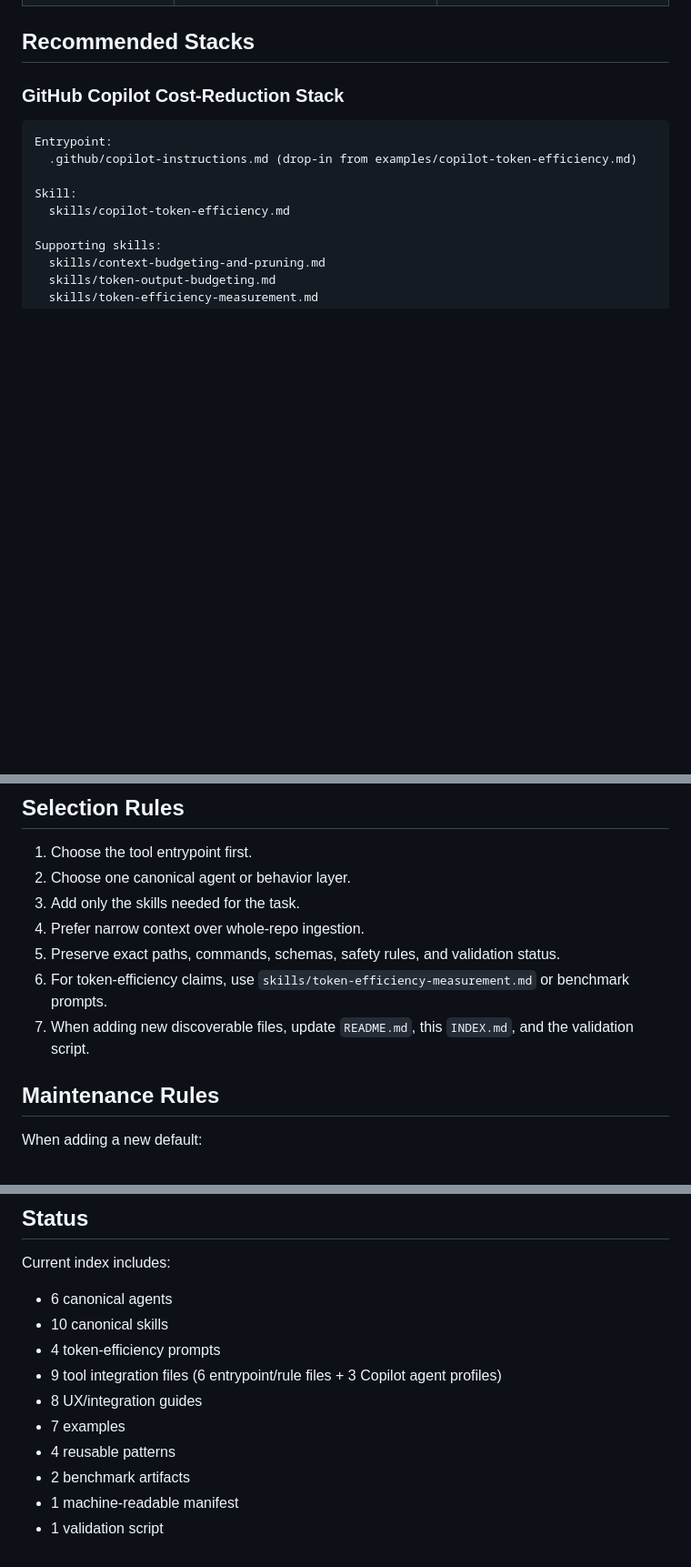
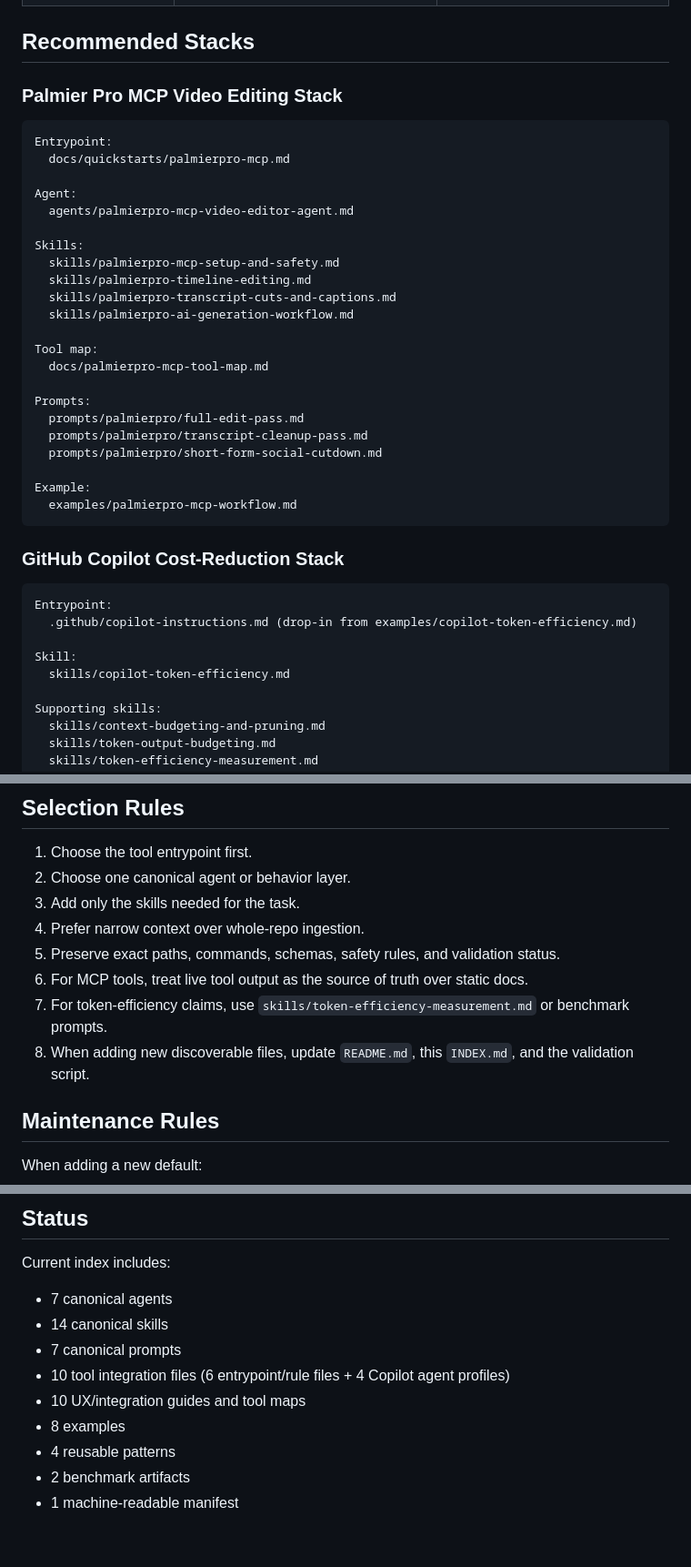
Before and after one commit to Quazmoz/agentdefaults, a Markdown page: INDEX.md, 3 parts joined by grey strips. Shown at 91% size. Drawn GitHub-style; blank space fills up the shorter version.

Commit message:
Index Palmier Pro MCP defaults

````diff
--- a/INDEX.md
+++ b/INDEX.md
@@ -115,6 +128,33 @@ Use this file when an AI agent needs to quickly determine which defaults exist a
 | Token Efficiency Fresh Benchmark | `docs/benchmarks/token-efficiency-fresh-2026-06-25.md` | Fresh third-pass local benchmark after validation micro-examples. |
 
 ## Recommended Stacks
+
+### Palmier Pro MCP Video Editing Stack
+
+```text
+Entrypoint:
+  docs/quickstarts/palmierpro-mcp.md
+
+Agent:
+  agents/palmierpro-mcp-video-editor-agent.md
+
+Skills:
+  skills/palmierpro-mcp-setup-and-safety.md
+  skills/palmierpro-timeline-editing.md
+  skills/palmierpro-transcript-cuts-and-captions.md
+  skills/palmierpro-ai-generation-workflow.md
+
+Tool map:
+  docs/palmierpro-mcp-tool-map.md
+
+Prompts:
+  prompts/palmierpro/full-edit-pass.md
+  prompts/palmierpro/transcript-cleanup-pass.md
+  prompts/palmierpro/short-form-social-cutdown.md
+
+Example:
+  examples/palmierpro-mcp-workflow.md
+```
 
 ### GitHub Copilot Cost-Reduction Stack
 
@@ -191,8 +231,9 @@ Artifacts:
 3. Add only the skills needed for the task.
 4. Prefer narrow context over whole-repo ingestion.
 5. Preserve exact paths, commands, schemas, safety rules, and validation status.
-6. For token-efficiency claims, use `skills/token-efficiency-measurement.md` or benchmark prompts.
-7. When adding new discoverable files, update `README.md`, this `INDEX.md`, and the validation script.
+6. For MCP tools, treat live tool output as the source of truth over static docs.
+7. For token-efficiency claims, use `skills/token-efficiency-measurement.md` or benchmark prompts.
+8. When adding new discoverable files, update `README.md`, this `INDEX.md`, and the validation script.
 
 ## Maintenance Rules
 
@@ -208,13 +249,12 @@ When adding a new default:
 
 Current index includes:
 
-- 6 canonical agents
-- 10 canonical skills
-- 4 token-efficiency prompts
-- 9 tool integration files (6 entrypoint/rule files + 3 Copilot agent profiles)
-- 8 UX/integration guides
-- 7 examples
+- 7 canonical agents
+- 14 canonical skills
+- 7 canonical prompts
+- 10 tool integration files (6 entrypoint/rule files + 4 Copilot agent profiles)
+- 10 UX/integration guides and tool maps
+- 8 examples
 - 4 reusable patterns
 - 2 benchmark artifacts
 - 1 machine-readable manifest
-- 1 validation script
````
Also changed, not shown: other parts of INDEX.md (+14 -1 lines).
